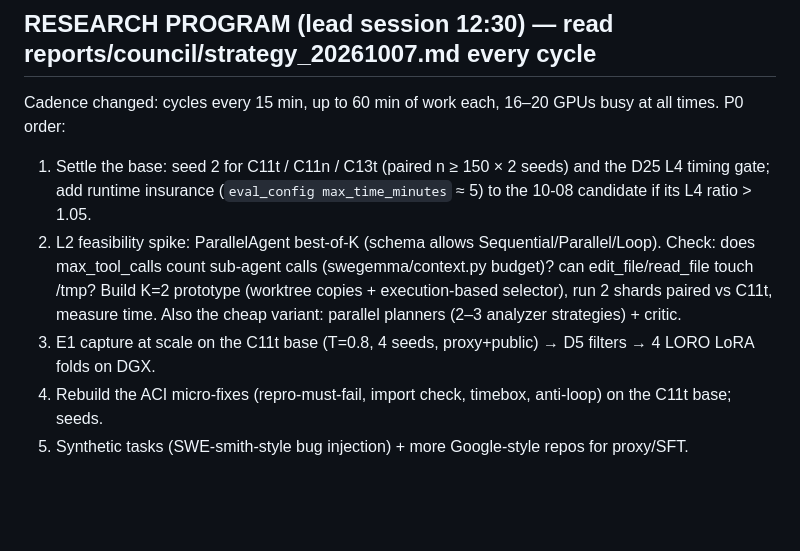
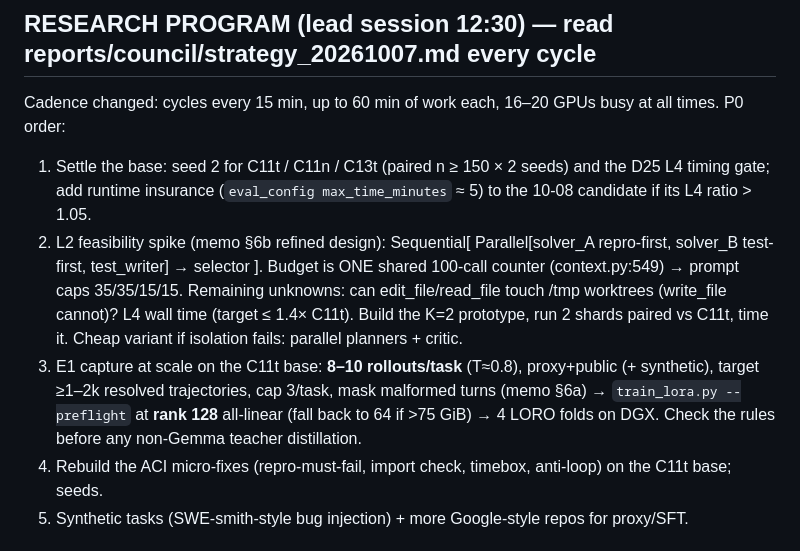
Before and after one commit to infinity2147/Roomies, a Markdown page: ops/autopilot/STATE.md, the part around the change. Rendered like a GitHub page; blank space fills up the shorter version.

Commit message:
Strategy memo: research briefs 6a/6b (training recipes, test-time scaling), refined L2 design, E1 volume targets
Co-Authored-By: Claude Fable 5.1 <noreply@anthropic.com>

```diff
--- a/ops/autopilot/STATE.md
+++ b/ops/autopilot/STATE.md
@@ -7,11 +7,13 @@ C8 `submissions/c8_anchorplus` (zip: submission_c8_anchorplus.zip) — public LB
 Cadence changed: cycles every 15 min, up to 60 min of work each, 16–20 GPUs busy at all times. P0 order:
 1. Settle the base: seed 2 for C11t / C11n / C13t (paired n ≥ 150 × 2 seeds) and the D25 L4 timing gate; add runtime
    insurance (`eval_config max_time_minutes` ≈ 5) to the 10-08 candidate if its L4 ratio > 1.05.
-2. L2 feasibility spike: ParallelAgent best-of-K (schema allows Sequential/Parallel/Loop). Check: does max_tool_calls
-   count sub-agent calls (swegemma/context.py budget)? can edit_file/read_file touch /tmp? Build K=2 prototype
-   (worktree copies + execution-based selector), run 2 shards paired vs C11t, measure time. Also the cheap variant:
-   parallel planners (2–3 analyzer strategies) + critic.
-3. E1 capture at scale on the C11t base (T=0.8, 4 seeds, proxy+public) → D5 filters → 4 LORO LoRA folds on DGX.
+2. L2 feasibility spike (memo §6b refined design): Sequential[ Parallel[solver_A repro-first, solver_B test-first,
+   test_writer] → selector ]. Budget is ONE shared 100-call counter (context.py:549) → prompt caps 35/35/15/15.
+   Remaining unknowns: can edit_file/read_file touch /tmp worktrees (write_file cannot)? L4 wall time (target ≤ 1.4× C11t).
+   Build the K=2 prototype, run 2 shards paired vs C11t, time it. Cheap variant if isolation fails: parallel planners + critic.
+3. E1 capture at scale on the C11t base: **8–10 rollouts/task** (T≈0.8), proxy+public (+ synthetic), target ≥1–2k resolved
+   trajectories, cap 3/task, mask malformed turns (memo §6a) → `train_lora.py --preflight` at **rank 128** all-linear
+   (fall back to 64 if >75 GiB) → 4 LORO folds on DGX. Check the rules before any non-Gemma teacher distillation.
 4. Rebuild the ACI micro-fixes (repro-must-fail, import check, timebox, anti-loop) on the C11t base; seeds.
 5. Synthetic tasks (SWE-smith-style bug injection) + more Google-style repos for proxy/SFT.
 
```
Also changed, not shown: reports/council/strategy_20261007.md (+43 -0 lines).
